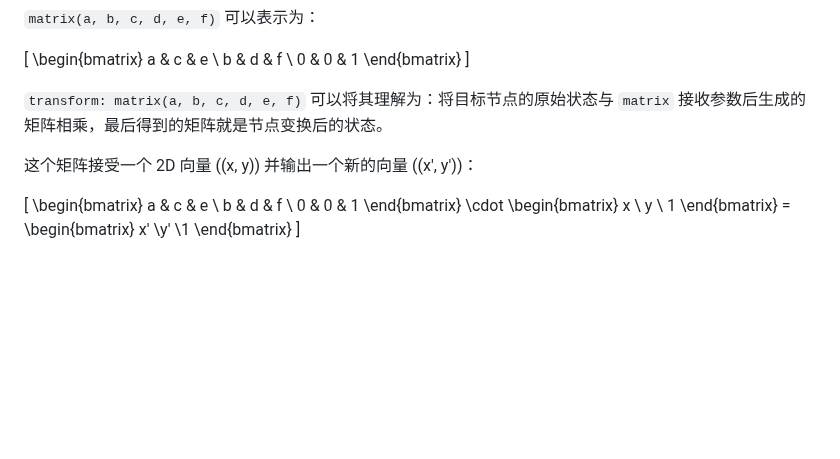
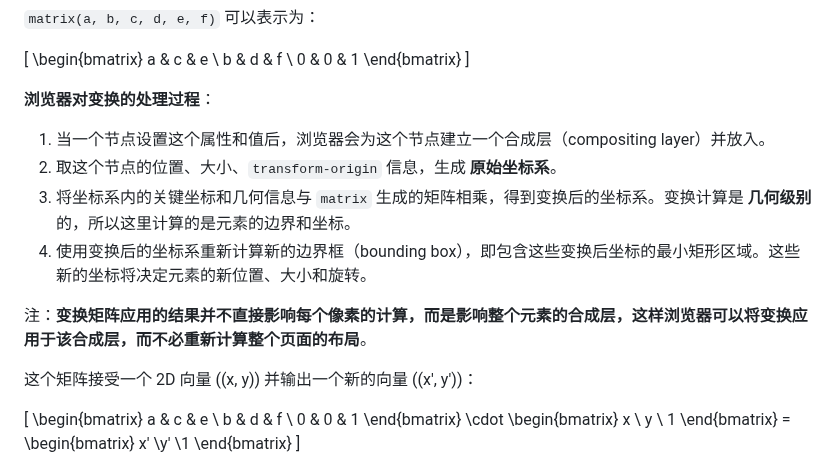
Before and after one commit to XieZongChen/practice-graphical, a Markdown page: README.md, the part around the change. Rendered like a GitHub page; blank space fills up the shorter version.

Commit message:
feat: 添加学习笔记

```diff
--- a/README.md
+++ b/README.md
@@ -250,7 +250,14 @@ b & d & f \\
 \end{bmatrix}
 \]
 
-`transform: matrix(a, b, c, d, e, f)` 可以将其理解为：将目标节点的原始状态与 `matrix` 接收参数后生成的矩阵相乘，最后得到的矩阵就是节点变换后的状态。
+**浏览器对变换的处理过程**：
+
+1. 当一个节点设置这个属性和值后，浏览器会为这个节点建立一个合成层（compositing layer）并放入。
+2. 取这个节点的位置、大小、`transform-origin` 信息，生成 **原始坐标系**。
+3. 将坐标系内的关键坐标和几何信息与 `matrix` 生成的矩阵相乘，得到变换后的坐标系。变换计算是 **几何级别** 的，所以这里计算的是元素的边界和坐标。
+4. 使用变换后的坐标系重新计算新的边界框（bounding box），即包含这些变换后坐标的最小矩形区域。这些新的坐标将决定元素的新位置、大小和旋转。
+
+注：**变换矩阵应用的结果并不直接影响每个像素的计算，而是影响整个元素的合成层，这样浏览器可以将变换应用于该合成层，而不必重新计算整个页面的布局**。
 
 这个矩阵接受一个 2D 向量 \((x, y)\) 并输出一个新的向量 \((x', y')\)：
 
```
